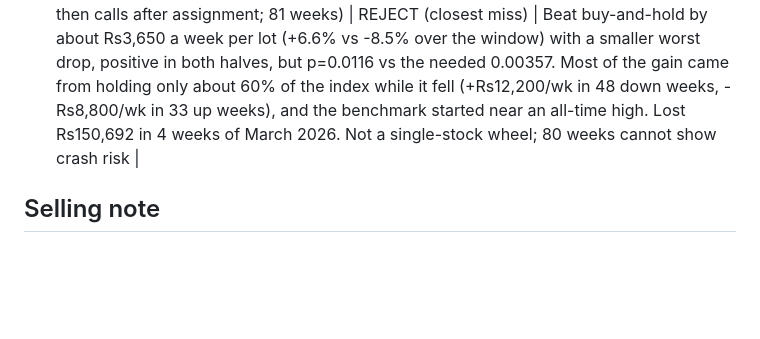
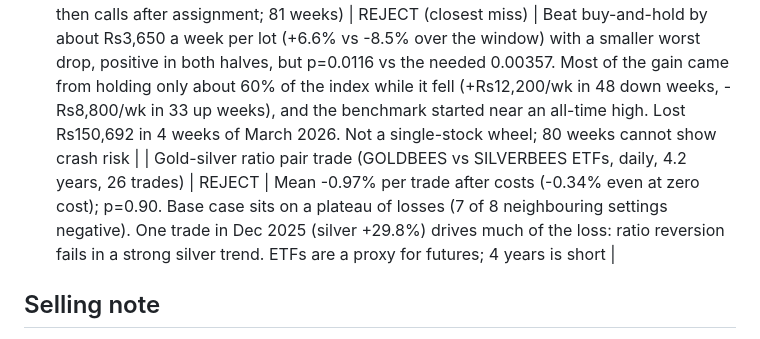
Before and after one commit to TechSavvysyedshafai/callable-demo-mcp, a Markdown page: docs/WHAT_WE_LEARNED.md, the part around the change. Drawn GitHub-style; blank space fills up the shorter version.

Commit message:
Add gold-silver pair verdict (B6-01) to lessons memo; ledger entry deferred until Task 10 merges
Co-Authored-By: Claude Sonnet 5.5 <noreply@anthropic.com>
Claude-Session: https://claude.ai/code/session_01GQdJXsfNmJDtLtAHVCefyG

```diff
--- a/docs/WHAT_WE_LEARNED.md
+++ b/docs/WHAT_WE_LEARNED.md
@@ -23,6 +23,7 @@ All numbers are on DEV data only; the newest 6 months were kept as a hidden hold
 | Batch 3: settlement mechanics (last-30-minute average on expiry day; 80 expiries) | T1 straddle REJECT, T2 protected REJECT, pin test: no real edge | The settlement price does behave like an average (spread ratio 0.68 vs 0.58 in theory), but option prices at 3:00 pm already reflect it (priced about 1.1x the model value). Selling the straddle: -Rs52 per trade after costs, +Rs32 before. Pin test passed its written rule only because the strike list is centred on the spot, so it proves nothing; it stays out of forward paper |
 | Gold wheel on MCX Gold Mini options (feasibility only) | NOT TESTABLE | Upstox has no expired MCX option history (its docs say so; real calls returned nothing). Oldest option candle is 2026-09-28. Gold options are monthly only (about 12 cycles a year), and one Gold Mini lot is about Rs 14.6 lakh. Only forward paper recording is possible |
 | Wheel strategy on NIFTY (index proxy: sell weekly puts, then calls after assignment; 81 weeks) | REJECT (closest miss) | Beat buy-and-hold by about Rs3,650 a week per lot (+6.6% vs -8.5% over the window) with a smaller worst drop, positive in both halves, but p=0.0116 vs the needed 0.00357. Most of the gain came from holding only about 60% of the index while it fell (+Rs12,200/wk in 48 down weeks, -Rs8,800/wk in 33 up weeks), and the benchmark started near an all-time high. Lost Rs150,692 in 4 weeks of March 2026. Not a single-stock wheel; 80 weeks cannot show crash risk |
+| Gold-silver ratio pair trade (GOLDBEES vs SILVERBEES ETFs, daily, 4.2 years, 26 trades) | REJECT | Mean -0.97% per trade after costs (-0.34% even at zero cost); p=0.90. Base case sits on a plateau of losses (7 of 8 neighbouring settings negative). One trade in Dec 2025 (silver +29.8%) drives much of the loss: ratio reversion fails in a strong silver trend. ETFs are a proxy for futures; 4 years is short |
 
 ## Selling note
 A model-based 17-year stress (informational only) says the condor loses if real selling prices sit about 15% below flat-vol Black-Scholes, which is what the real data showed. Any positive result depends on assuming the textbook prices.
```
